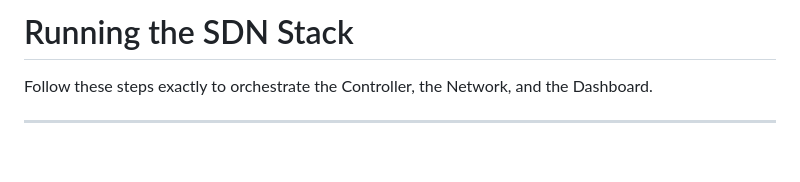
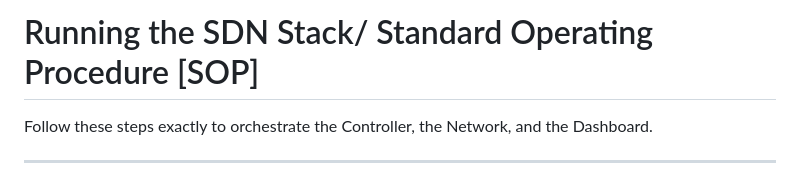
Before and after one commit to Kritheesh14/Packet_logger_using_SDN_Controller_Ryu, a Markdown page: docs/Execution.md, the part around the change. Drawn GitHub-style; blank space fills up the shorter version.

Commit message:
Update title in Execution.md to include SOP

```diff
--- a/docs/Execution.md
+++ b/docs/Execution.md
@@ -1,4 +1,4 @@
-# Running the SDN Stack
+# Running the SDN Stack/ Standard Operating Procedure [SOP]
 
 Follow these steps exactly to orchestrate the Controller, the Network, and the Dashboard.
 
```
